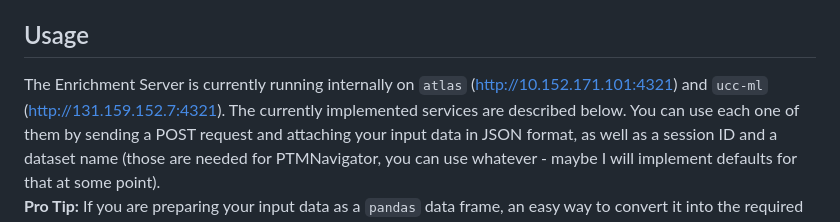
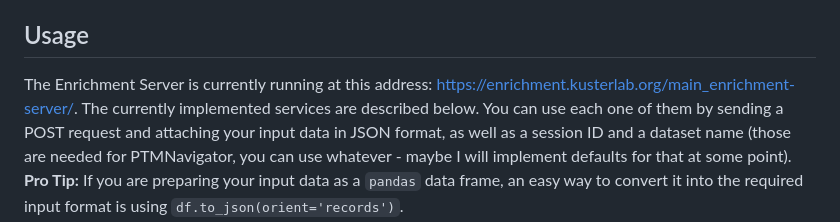
Before and after one commit to kusterlab/enrichment-server, a Markdown page: README.md, the part around the change. Rendered like a GitHub page.

Commit message:
Update public server address

```diff
--- a/README.md
+++ b/README.md
@@ -4,8 +4,7 @@ Developed and Maintained by Julian Müller (julian2.mueller@tum.de).
 
 ## Usage
 
-The Enrichment Server is currently running internally on `atlas` (http://10.152.171.101:4321)
-and `ucc-ml` (http://131.159.152.7:4321).
+The Enrichment Server is currently running at this address: https://enrichment.kusterlab.org/main_enrichment-server/.
 The currently implemented services are described below. You can use each one of them by sending a POST request
 and attaching your input data in JSON format, as well as a session ID and a dataset name
 (those are needed for PTMNavigator, you can use whatever - maybe I will implement defaults for that at some point).
```
